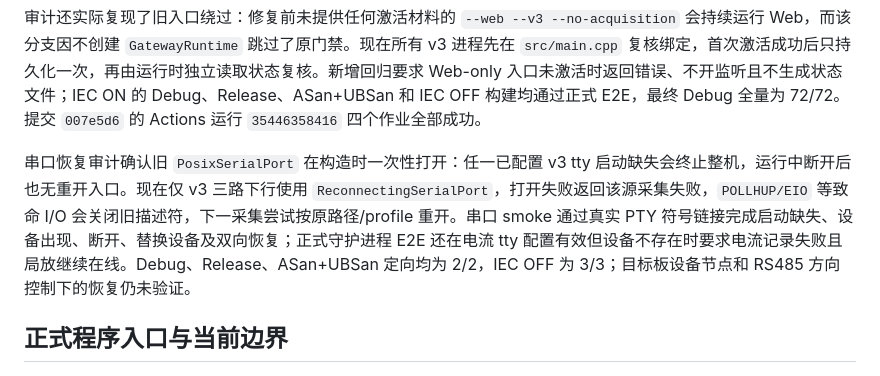
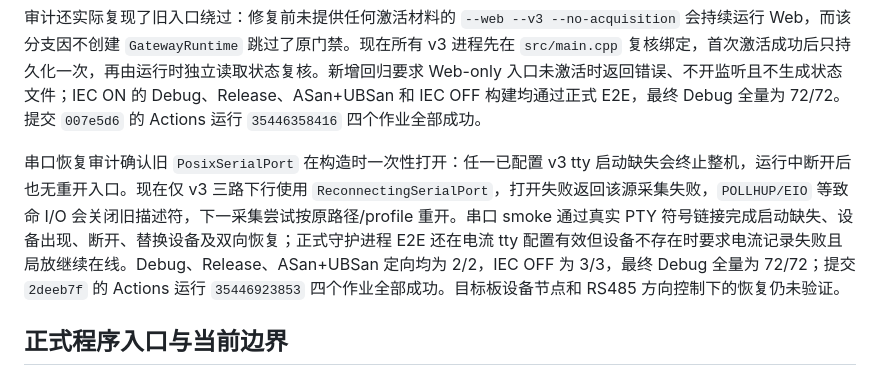
Before and after one commit to g2uzi2018-stack/uhf_61850, a Markdown page: docs/v3.0-review-handoff.md, the part around the change. GitHub-like rendering.

```diff
--- a/docs/v3.0-review-handoff.md
+++ b/docs/v3.0-review-handoff.md
@@ -92,7 +92,7 @@ IEC 可裁剪构建增量将真实 `model.cpp/server.cpp` 和 libIEC61850 依赖
 
 审计还实际复现了旧入口绕过：修复前未提供任何激活材料的 `--web --v3 --no-acquisition` 会持续运行 Web，而该分支因不创建 `GatewayRuntime` 跳过了原门禁。现在所有 v3 进程先在 `src/main.cpp` 复核绑定，首次激活成功后只持久化一次，再由运行时独立读取状态复核。新增回归要求 Web-only 入口未激活时返回错误、不开监听且不生成状态文件；IEC ON 的 Debug、Release、ASan+UBSan 和 IEC OFF 构建均通过正式 E2E，最终 Debug 全量为 72/72。提交 `007e5d6` 的 Actions 运行 `35446358416` 四个作业全部成功。
 
-串口恢复审计确认旧 `PosixSerialPort` 在构造时一次性打开：任一已配置 v3 tty 启动缺失会终止整机，运行中断开后也无重开入口。现在仅 v3 三路下行使用 `ReconnectingSerialPort`，打开失败返回该源采集失败，`POLLHUP/EIO` 等致命 I/O 会关闭旧描述符，下一采集尝试按原路径/profile 重开。串口 smoke 通过真实 PTY 符号链接完成启动缺失、设备出现、断开、替换设备及双向恢复；正式守护进程 E2E 还在电流 tty 配置有效但设备不存在时要求电流记录失败且局放继续在线。Debug、Release、ASan+UBSan 定向均为 2/2，IEC OFF 为 3/3；目标板设备节点和 RS485 方向控制下的恢复仍未验证。
+串口恢复审计确认旧 `PosixSerialPort` 在构造时一次性打开：任一已配置 v3 tty 启动缺失会终止整机，运行中断开后也无重开入口。现在仅 v3 三路下行使用 `ReconnectingSerialPort`，打开失败返回该源采集失败，`POLLHUP/EIO` 等致命 I/O 会关闭旧描述符，下一采集尝试按原路径/profile 重开。串口 smoke 通过真实 PTY 符号链接完成启动缺失、设备出现、断开、替换设备及双向恢复；正式守护进程 E2E 还在电流 tty 配置有效但设备不存在时要求电流记录失败且局放继续在线。Debug、Release、ASan+UBSan 定向均为 2/2，IEC OFF 为 3/3，最终 Debug 全量为 72/72；提交 `2deeb7f` 的 Actions 运行 `35446923853` 四个作业全部成功。目标板设备节点和 RS485 方向控制下的恢复仍未验证。
 
 ## 正式程序入口与当前边界
 
```
Also changed, not shown: docs/v3.0-implementation-brief.md (+1 -1 lines).
